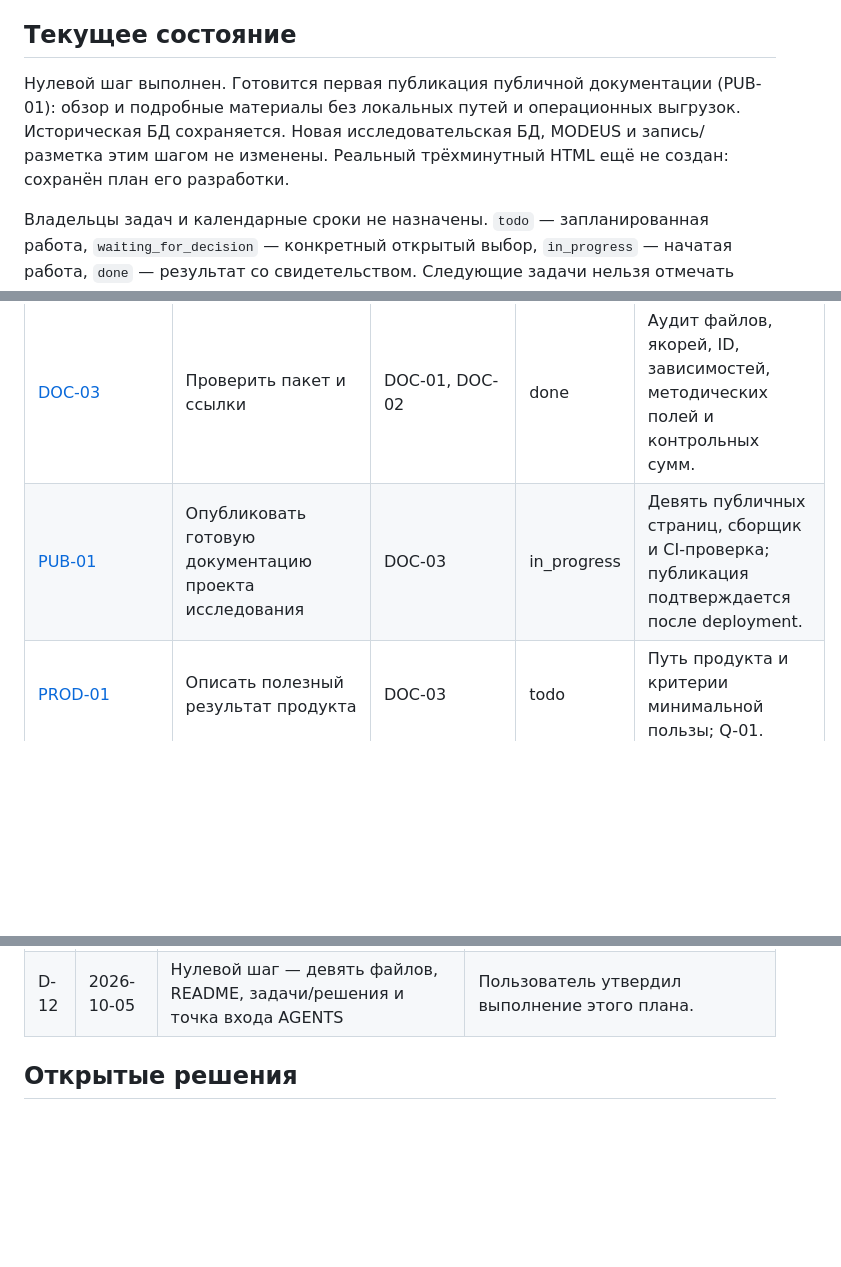
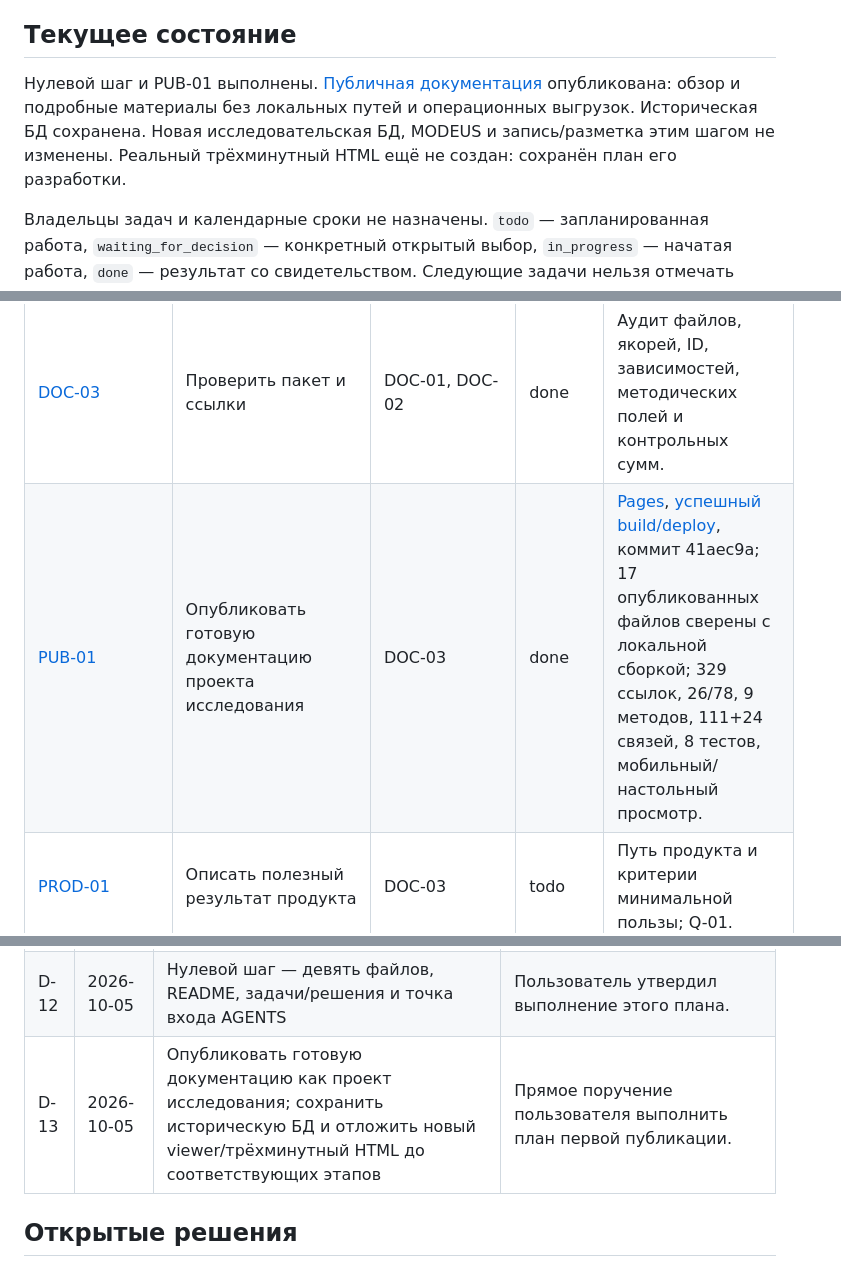
Before and after one commit to Xerz/evaluation-design, a Markdown page: planning/combined-pilot/08-workplan-and-decisions.md, 3 parts joined by grey strips. GitHub-like rendering; blank space fills up the shorter version.

```diff
--- a/planning/combined-pilot/08-workplan-and-decisions.md
+++ b/planning/combined-pilot/08-workplan-and-decisions.md
@@ -6,7 +6,7 @@
 
 ## Текущее состояние
 
-Нулевой шаг выполнен. Готовится первая публикация публичной документации (PUB-01): обзор и подробные материалы без локальных путей и операционных выгрузок. Историческая БД сохраняется. Новая исследовательская БД, MODEUS и запись/разметка этим шагом не изменены. Реальный трёхминутный HTML ещё не создан: сохранён план его разработки.
+Нулевой шаг и PUB-01 выполнены. [Публичная документация](https://xerz.github.io/evaluation-design/combined-pilot/index.html) опубликована: обзор и подробные материалы без локальных путей и операционных выгрузок. Историческая БД сохранена. Новая исследовательская БД, MODEUS и запись/разметка этим шагом не изменены. Реальный трёхминутный HTML ещё не создан: сохранён план его разработки.
 
 Владельцы задач и календарные сроки не назначены. `todo` — запланированная работа, `waiting_for_decision` — конкретный открытый выбор, `in_progress` — начатая работа, `done` — результат со свидетельством. Следующие задачи нельзя отмечать done по наличию текста плана.
 
@@ -19,7 +19,7 @@
 | [DOC-01](README.md) | Сохранить девять документов и все договорённости | нет | done | Девять Markdown; точные критерии/шкалы/методы; каталог источников. |
 | [DOC-02](../../AGENTS.md) | Добавить точку входа в AGENTS | DOC-01 | done | Добавлен раздел; прежний текст сохранён. |
 | [DOC-03](README.md) | Проверить пакет и ссылки | DOC-01, DOC-02 | done | Аудит файлов, якорей, ID, зависимостей, методических полей и контрольных сумм. |
-| [PUB-01](06-database-and-pages.md#pub-01) | Опубликовать готовую документацию проекта исследования | DOC-03 | in_progress | Девять публичных страниц, сборщик и CI-проверка; публикация подтверждается после deployment. |
+| [PUB-01](06-database-and-pages.md#pub-01) | Опубликовать готовую документацию проекта исследования | DOC-03 | done | [Pages](https://xerz.github.io/evaluation-design/combined-pilot/index.html), [успешный build/deploy](https://github.com/Xerz/evaluation-design/actions/runs/37341133114), коммит 41aec9a; 17 опубликованных файлов сверены с локальной сборкой; 329 ссылок, 26/78, 9 методов, 111+24 связей, 8 тестов, мобильный/настольный просмотр. |
 | [PROD-01](01-product.md#prod-01) | Описать полезный результат продукта | DOC-03 | todo | Путь продукта и критерии минимальной пользы; Q-01. |
 | [CRIT-01](02-criteria-and-literature.md#crit-01) | Аудит текущих обработчиков | DOC-03 | todo | Паспорта доступности и версий, единицы/выходы. |
 | [LIT-01](02-criteria-and-literature.md#lit-01) | Библиографическая проверка | DOC-03 | todo | Записи, адреса, версии, даты и уровень доступа. |
@@ -74,6 +74,7 @@
 | D-10 | 2026-10-05 | Управленцам объяснять будущий продукт | Прямой выбор цели короткого показа. |
 | D-11 | 2026-10-05 | Пять преимущественно визуальных сцен на 180 секунд; Pages + автономный HTML | Прямой выбор формата и принятый сценарий плана. |
 | D-12 | 2026-10-05 | Нулевой шаг — девять файлов, README, задачи/решения и точка входа AGENTS | Пользователь утвердил выполнение этого плана. |
+| D-13 | 2026-10-05 | Опубликовать готовую документацию как проект исследования; сохранить историческую БД и отложить новый viewer/трёхминутный HTML до соответствующих этапов | Прямое поручение пользователя выполнить план первой публикации. |
 
 ## Открытые решения
 
```
Also changed, not shown: other parts of planning/combined-pilot/08-workplan-and-decisions.md (+1 -0 lines), planning/combined-pilot/06-database-and-pages.md (+2 -0 lines), planning/combined-pilot/README.md (+1 -1 lines).
